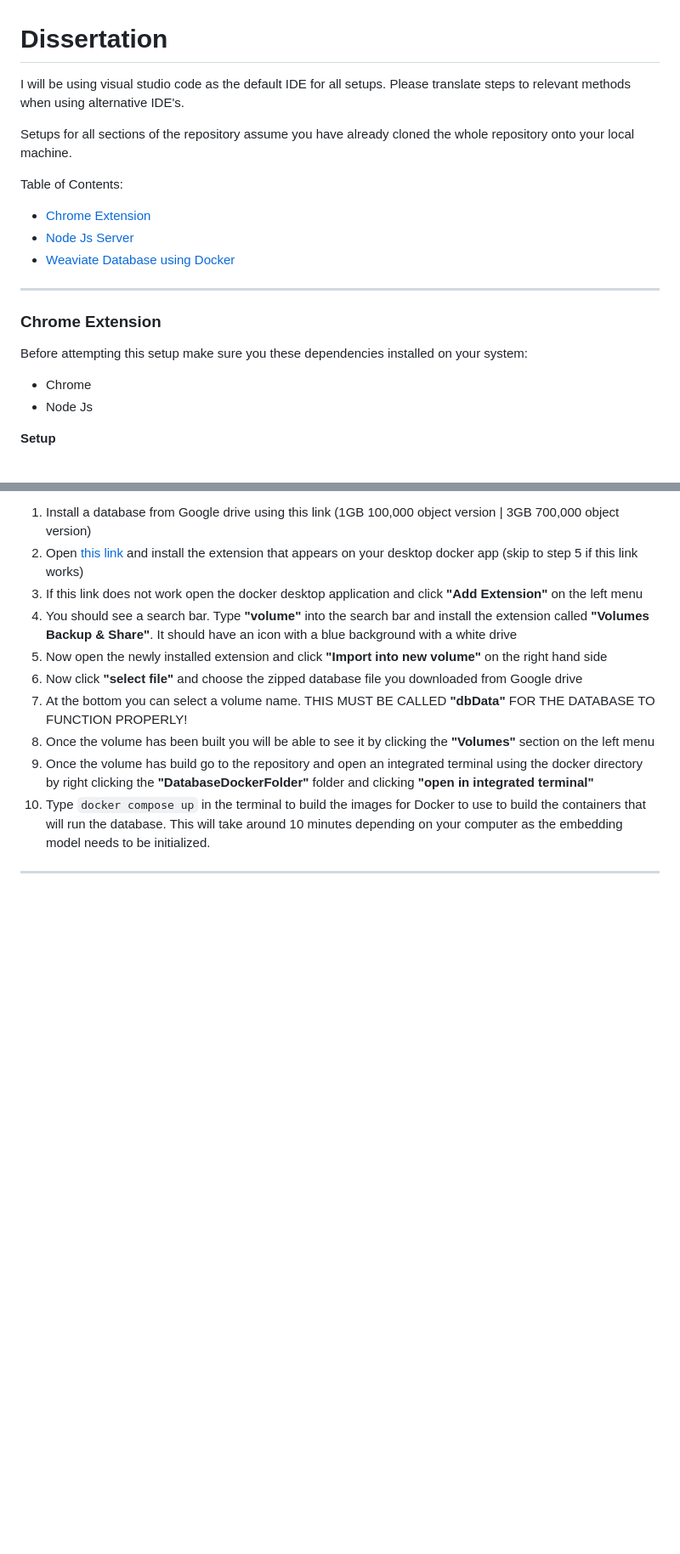
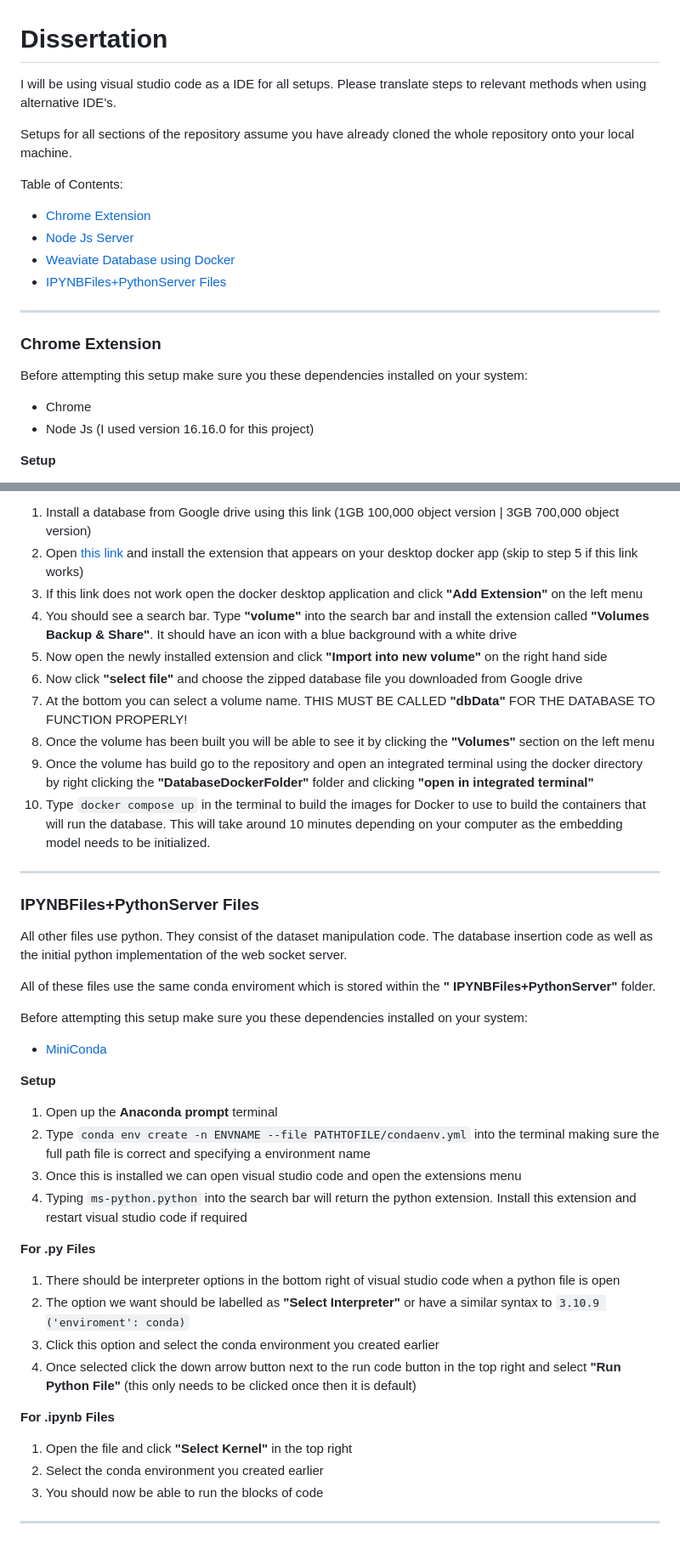
Before and after one commit to Surfytom/SemanticSearchingChromeExtension, a Markdown page: README.md, 2 parts joined by grey strips. Shown at 85% size. Rendered like a GitHub page; blank space fills up the shorter version.

```diff
--- a/README.md
+++ b/README.md
@@ -1,5 +1,5 @@
 # Dissertation
-I will be using visual studio code as the default IDE for all setups. Please translate steps to relevant methods when using alternative IDE's.
+I will be using visual studio code as a IDE for all setups. Please translate steps to relevant methods when using alternative IDE's.
 
 Setups for all sections of the repository assume you have already cloned the whole repository onto your local machine.
 
@@ -7,13 +7,14 @@ Table of Contents:
  - [Chrome Extension](#chromeextension)
  - [Node Js Server](#nodejsserver)
  - [Weaviate Database using Docker](#weaviate)
+ - [IPYNBFiles+PythonServer Files](#otherfiles)
 ---
 ### Chrome Extension <a name="chromeextension"></a>
 
 Before attempting this setup make sure you these dependencies installed on your system:
 
 - Chrome
-- Node Js
+- Node Js (I used version 16.16.0 for this project)
 
 **Setup**
 
@@ -65,5 +66,34 @@ Before attempting this setup make sure you these dependencies installed on your
  8. Once the volume has been built you will be able to see it by clicking the **"Volumes"** section on the left menu
  9. Once the volume has build go to the repository and open an integrated terminal using the docker directory by right clicking the **"DatabaseDockerFolder"** folder and clicking **"open in integrated terminal"**
  11. Type `docker compose up` in the terminal to build the images for Docker to use to build the containers that will run the database. This will take around 10 minutes depending on your computer as the embedding model needs to be initialized.
+---
+### IPYNBFiles+PythonServer Files <a name="otherfiles"></a>
+All other files use python. They consist of the dataset manipulation code. The database insertion code as well as the initial python implementation of the web socket server.
+
+All of these files use the same conda enviroment which is stored within the **" IPYNBFiles+PythonServer"** folder.
+
+Before attempting this setup make sure you these dependencies installed on your system:
+
+- [MiniConda](https://docs.conda.io/en/latest/miniconda.html#)
+
+**Setup**
+
+ 1. Open up the **Anaconda prompt** terminal
+ 2. Type `conda env create -n ENVNAME --file PATHTOFILE/condaenv.yml` into the terminal making sure the full path file is correct and specifying a environment name
+ 3. Once this is installed we can open visual studio code and open the extensions menu
+ 4. Typing `ms-python.python` into the search bar will return the python extension. Install this extension and restart visual studio code if required
+
+**For .py Files**
+
+ 1. There should be interpreter options in the bottom right of visual studio code when a python file is open
+ 2. The option we want should be labelled as **"Select Interpreter"** or have a similar syntax to `3.10.9 ('enviroment': conda)`
+ 3. Click this option and select the conda environment you created earlier
+ 4. Once selected click the down arrow button next to the run code button in the top right and select **"Run Python File"** (this only needs to be clicked once then it is default)
+
+**For .ipynb Files**
+
+ 1. Open the file and click **"Select Kernel"** in the top right
+ 2. Select the conda environment you created earlier
+ 3. You should now be able to run the blocks of code
 
 ---
```
Also changed, not shown: other parts of README.md (+3 -3 lines).
